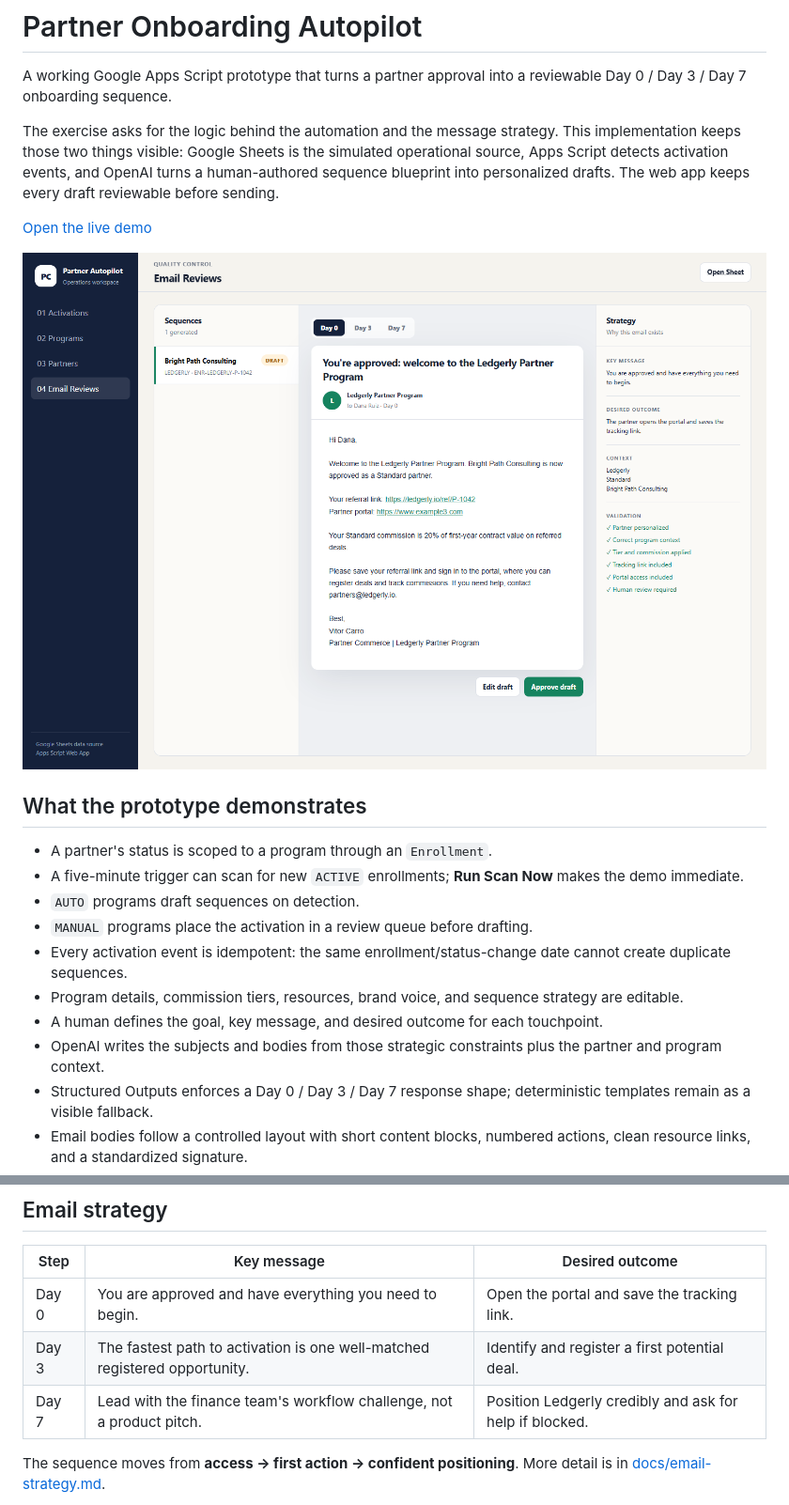
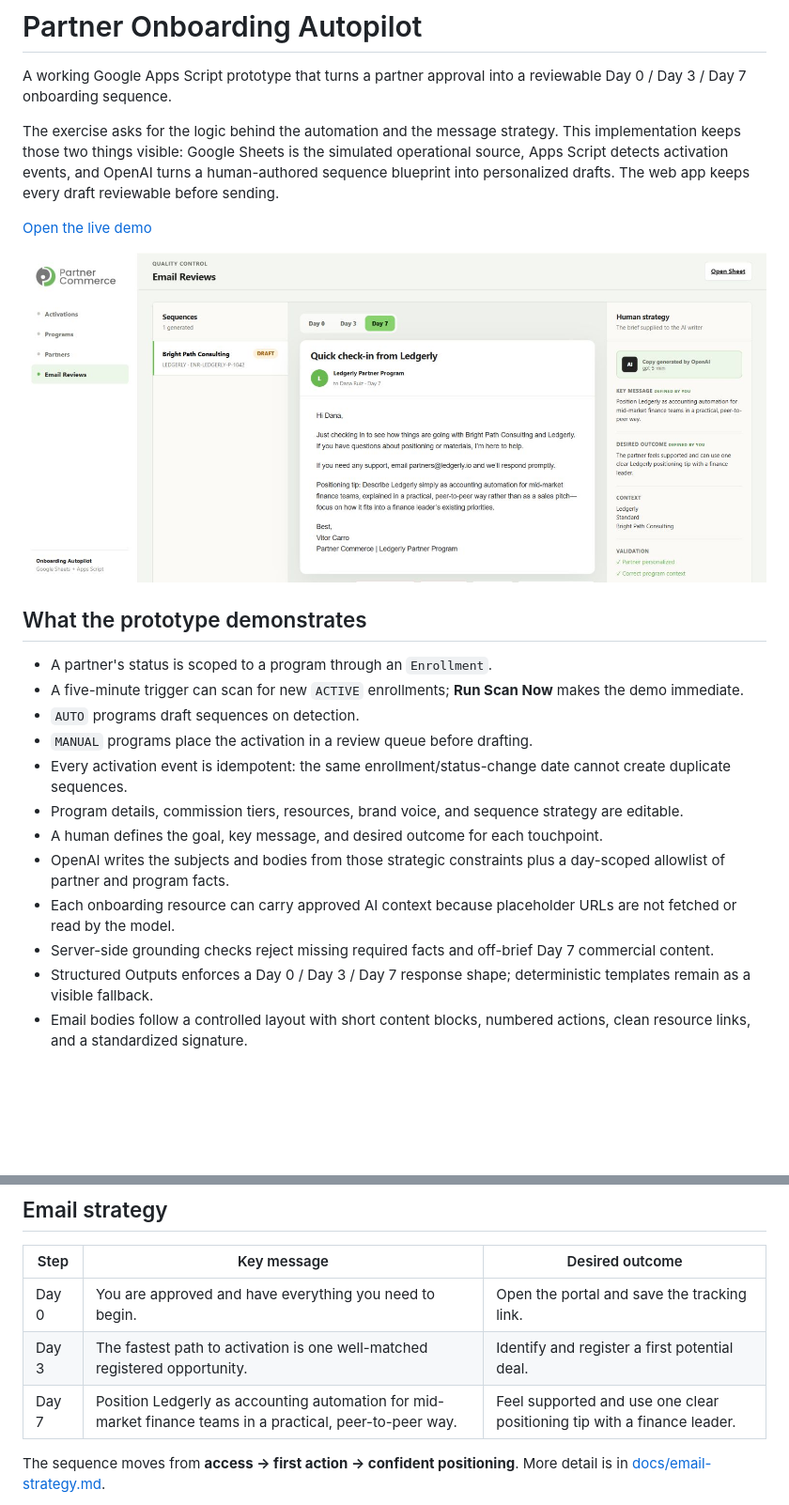
Before and after one commit to gxnevx/partner-onboarding-autopilot, a Markdown page: README.md, 2 parts joined by grey strips. Shown: that part at 94% size. Drawn GitHub-style; pictures changed too: docs/assets/email-review-grounded.jpg (added); blank space fills up the shorter version.

Commit message:
Ground each onboarding email in its day-specific brief

```diff
--- a/README.md
+++ b/README.md
@@ -10,5 +10,5 @@ The exercise asks for the logic behind the automation and the message strategy.
 
-![Email review workspace](docs/assets/email-review.png)
+![Grounded Day 7 email review](docs/assets/email-review-grounded.jpg)
 
 ## What the prototype demonstrates
 
@@ -19,7 +19,9 @@ The exercise asks for the logic behind the automation and the message strategy.
 - Every activation event is idempotent: the same enrollment/status-change date cannot create duplicate sequences.
 - Program details, commission tiers, resources, brand voice, and sequence strategy are editable.
 - A human defines the goal, key message, and desired outcome for each touchpoint.
-- OpenAI writes the subjects and bodies from those strategic constraints plus the partner and program context.
+- OpenAI writes the subjects and bodies from those strategic constraints plus a day-scoped allowlist of partner and program facts.
+- Each onboarding resource can carry approved AI context because placeholder URLs are not fetched or read by the model.
+- Server-side grounding checks reject missing required facts and off-brief Day 7 commercial content.
 - Structured Outputs enforces a Day 0 / Day 3 / Day 7 response shape; deterministic templates remain as a visible fallback.
 - Email bodies follow a controlled layout with short content blocks, numbered actions, clean resource links, and a standardized signature.
 - Partners can be added, archived, and approved for different programs and tiers.
@@ -76,7 +78,7 @@ That separation lets one partner participate in multiple client programs with di
 | --- | --- | --- |
 | Day 0 | You are approved and have everything you need to begin. | Open the portal and save the tracking link. |
 | Day 3 | The fastest path to activation is one well-matched registered opportunity. | Identify and register a first potential deal. |
-| Day 7 | Lead with the finance team's workflow challenge, not a product pitch. | Position Ledgerly credibly and ask for help if blocked. |
+| Day 7 | Position Ledgerly as accounting automation for mid-market finance teams in a practical, peer-to-peer way. | Feel supported and use one clear positioning tip with a finance leader. |
 
 The sequence moves from **access → first action → confident positioning**. More detail is in [docs/email-strategy.md](docs/email-strategy.md).
 
```
Also changed, not shown: other parts of README.md (+1 -1 lines), docs/email-strategy.md (+15 -5 lines), 8 other files.
